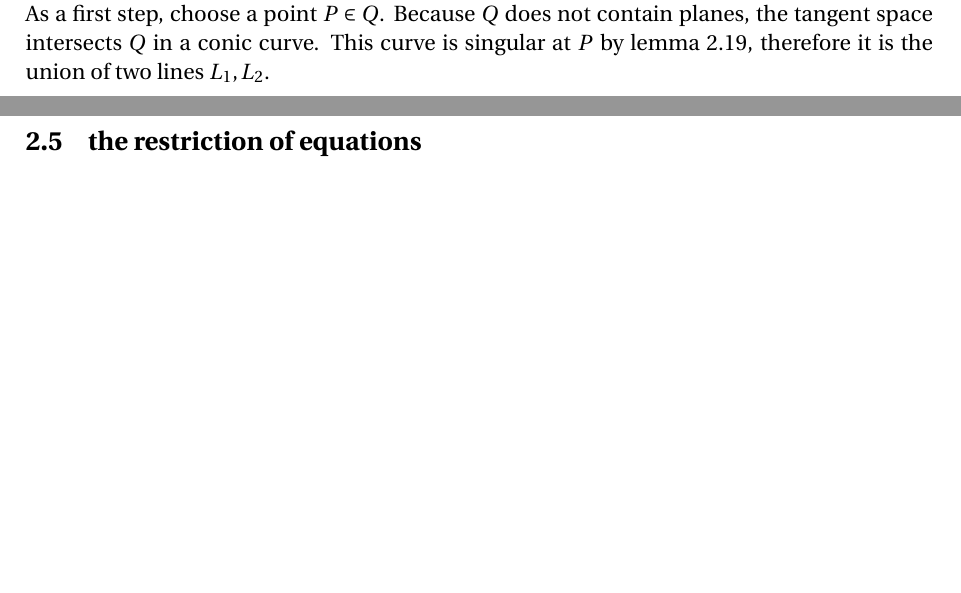
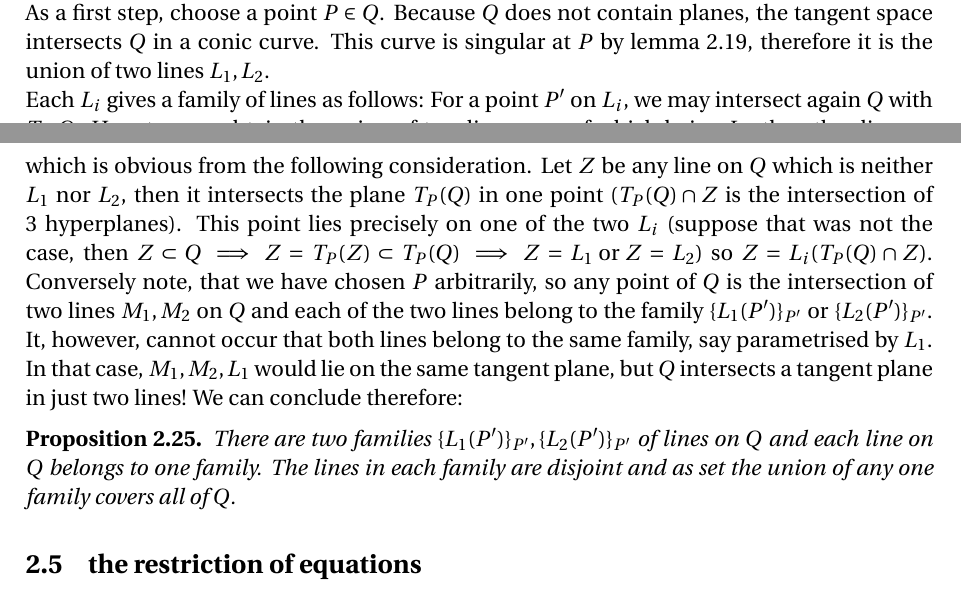
Before and after one commit to exit91/Bachelorthesis, a LaTeX thesis (Thesis/Thesis.tex, which reads Thesis/doc/PlaneConics.tex): two parts of pages 15 and 16 of 24, joined at a grey line, cut so that both start at the same text, the shorter picture padded with empty space. Compiled offline with pdfLaTeX.

Commit message:
BÄM Plane cubics

```diff
--- a/Thesis/doc/PlaneConics.tex
+++ b/Thesis/doc/PlaneConics.tex
@@ -152,3 +152,15 @@ Furthermore these planes intersect at least in a line, so by lemma \ref{lemmaSin
 As a first step, choose a point $P \in Q$.
 Because $Q$ does not contain planes, the tangent space intersects $Q$ in a conic curve.
 This curve is singular at $P$ by lemma \ref{lemmaIntersectionWithTangent}, therefore it is the union of two lines $L_1,L_2$.
+
+Each $L_i$ gives a family of lines as follows: For a point $P'$ on $L_i$, we may intersect again $Q$ with $T_{P'}Q$. Here too we obtain the union of two lines, one of which being $L_i$, the other line we call $L_i(P')$.
+By this definition $L_1(P) = L_2$ and $L_2(P) = L_1$.
+In fact, these are all the lines on $Q$, which is obvious from the following consideration.
+Let $Z$ be any line on $Q$ which is neither $L_1$ nor $L_2$, then it intersects the plane $T_P(Q)$ in one point ($T_P(Q) \cap Z$ is the intersection of 3 hyperplanes).
+This point lies precisely on one of the two $L_i$ (suppose that was not the case, then $Z \subset Q \implies Z = T_P(Z) \subset T_P(Q) \implies Z=L_1 \text{ or } Z=L_2$) so $Z = L_i(T_P(Q)\cap Z)$.
+Conversely note, that we have chosen $P$ arbitrarily, so any point of $Q$ is the intersection of two lines $M_1,M_2$ on $Q$ and each of the two lines belong to the family $\{L_1(P')\}_{P'}$ or $\{L_2(P')\}_{P'}$.
+It, however, cannot occur that both lines belong to the same family, say parametrised by $L_1$. In that case, $M_1,M_2,L_1$ would lie on the same tangent plane, but $Q$ intersects a tangent plane in just two lines!
+We can conclude therefore:
+\begin{proposition}
+There are two families $\{ L_1(P') \}_{P'},\{ L_2(P') \}_{P'}$ of lines on $Q$ and each line on $Q$ belongs to one family. The lines in each family are disjoint and as set the union of any one family covers all of $Q$.
+\end{proposition}
```
Also changed, not shown: Thesis/doc/SingularitiesTangentPlane.tex (+1 -1 lines).
